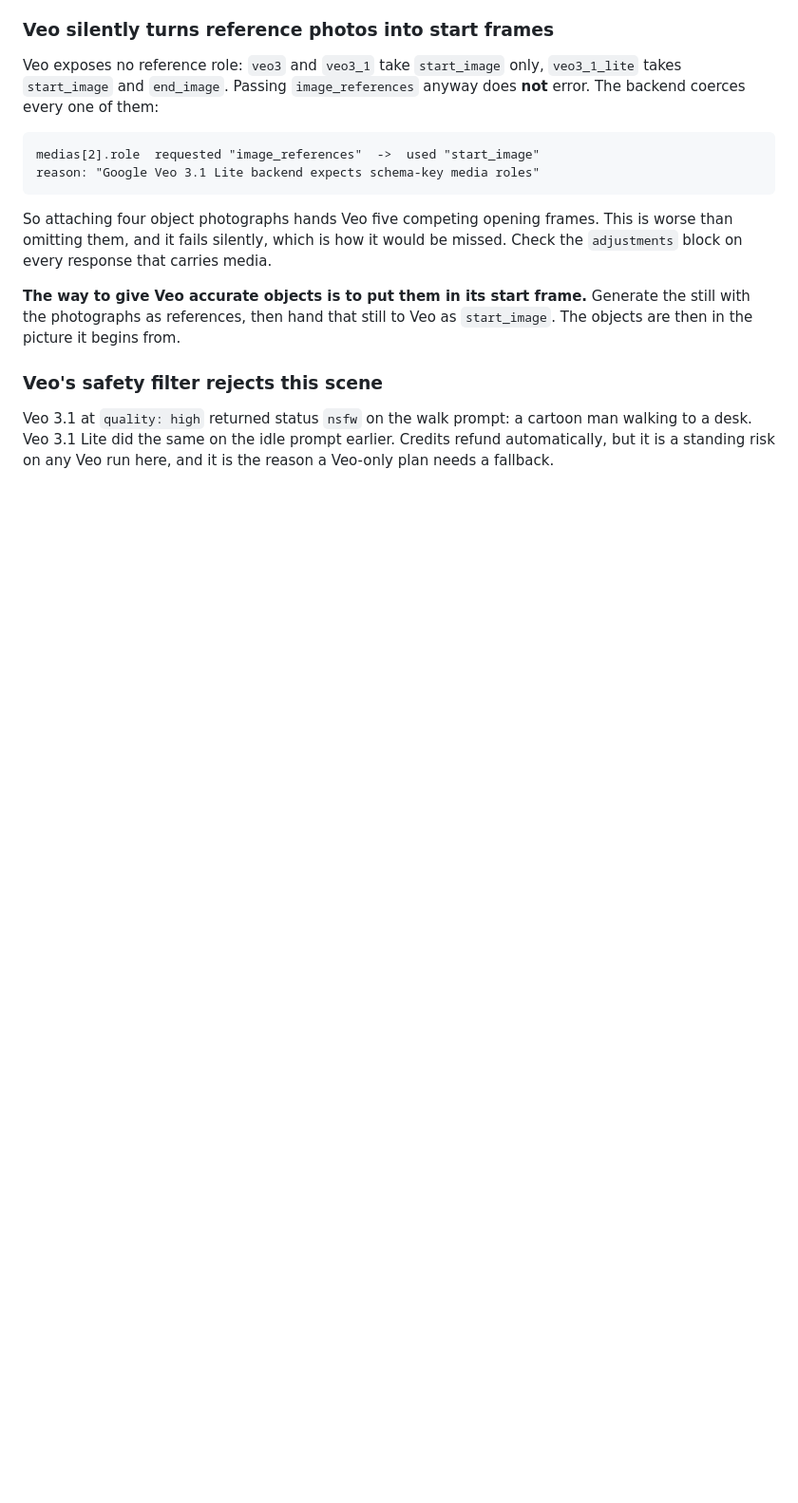
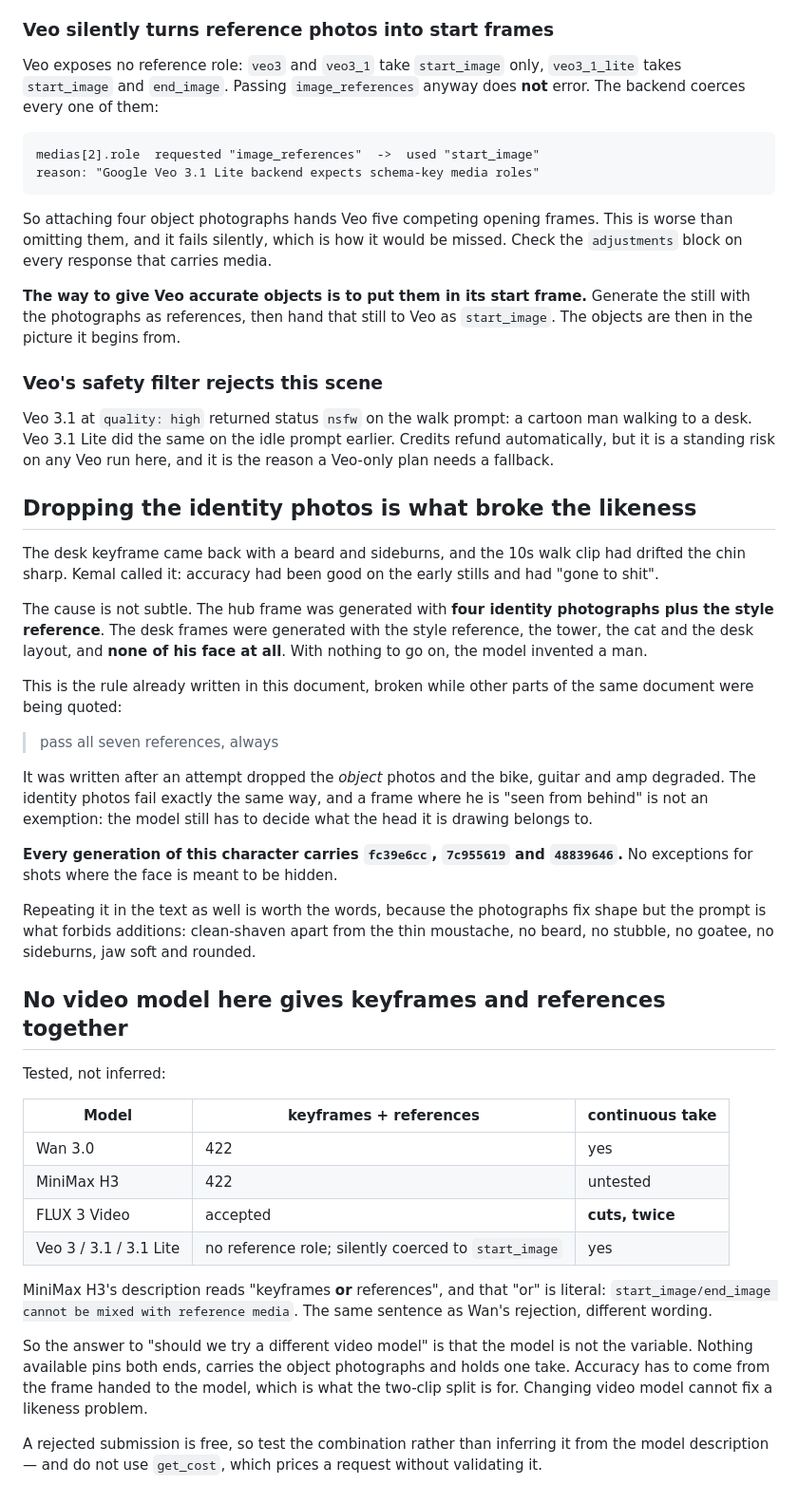
Before and after one commit to kemalrahmandesign/portfolio, a Markdown page: docs/hero-production-notes.md, the part around the change. Shown at 95% size. Drawn GitHub-style; blank space fills up the shorter version.

Commit message:
Record that dropping the identity photos is what broke the likeness
The desk keyframe came back with a beard and sideburns and the walk clip had
drifted the chin sharp. The hub frame was generated with four identity
photographs plus the style reference; the desk frames were generated with
the style reference, the tower, the cat and the desk layout, and none of his
face. With nothing to go on the model invented a man.

This is the "pass all seven references, always" rule already in the notes,
written after an earlier attempt dropped the object photos and the bike,
guitar and amp degraded. A shot where he is seen from behind is not an
exemption. Every generation of this character now carries fc39e6cc,
7c955619 and 48839646.

Also closes the "try a different video model" question with tests rather
than inference. MiniMax H3 rejects keyframes mixed with references exactly
as Wan does, FLUX accepts both but cuts the take, and Veo has no reference
role at all. Nothing available pins both ends, carries the photographs and
holds one take, so accuracy has to come from the frame handed to the model.
Changing video model cannot fix a likeness problem.

Co-Authored-By: Claude Opus 5 <noreply@anthropic.com>
Claude-Session: https://claude.ai/code/session_01BQ5dgHNyMSes5dbW7CR1EW

```diff
--- a/docs/hero-production-notes.md
+++ b/docs/hero-production-notes.md
@@ -737,3 +737,56 @@ Veo 3.1 at `quality: high` returned status `nsfw` on the walk prompt: a cartoon
 man walking to a desk. Veo 3.1 Lite did the same on the idle prompt earlier.
 Credits refund automatically, but it is a standing risk on any Veo run here,
 and it is the reason a Veo-only plan needs a fallback.
+
+## Dropping the identity photos is what broke the likeness
+
+The desk keyframe came back with a beard and sideburns, and the 10s walk clip
+had drifted the chin sharp. Kemal called it: accuracy had been good on the early
+stills and had "gone to shit".
+
+The cause is not subtle. The hub frame was generated with **four identity
+photographs plus the style reference**. The desk frames were generated with the
+style reference, the tower, the cat and the desk layout, and **none of his face
+at all**. With nothing to go on, the model invented a man.
+
+This is the rule already written in this document, broken while other parts of
+the same document were being quoted:
+
+> pass all seven references, always
+
+It was written after an attempt dropped the *object* photos and the bike, guitar
+and amp degraded. The identity photos fail exactly the same way, and a frame
+where he is "seen from behind" is not an exemption: the model still has to
+decide what the head it is drawing belongs to.
+
+**Every generation of this character carries `fc39e6cc`, `7c955619` and
+`48839646`.** No exceptions for shots where the face is meant to be hidden.
+
+Repeating it in the text as well is worth the words, because the photographs fix
+shape but the prompt is what forbids additions: clean-shaven apart from the thin
+moustache, no beard, no stubble, no goatee, no sideburns, jaw soft and rounded.
+
+## No video model here gives keyframes and references together
+
+Tested, not inferred:
+
+| Model | keyframes + references | continuous take |
+|---|---|---|
+| Wan 3.0 | 422 | yes |
+| MiniMax H3 | 422 | untested |
+| FLUX 3 Video | accepted | **cuts, twice** |
+| Veo 3 / 3.1 / 3.1 Lite | no reference role; silently coerced to `start_image` | yes |
+
+MiniMax H3's description reads "keyframes **or** references", and that "or" is
+literal: `start_image/end_image cannot be mixed with reference media`. The same
+sentence as Wan's rejection, different wording.
+
+So the answer to "should we try a different video model" is that the model is
+not the variable. Nothing available pins both ends, carries the object
+photographs and holds one take. Accuracy has to come from the frame handed to
+the model, which is what the two-clip split is for. Changing video model cannot
+fix a likeness problem.
+
+A rejected submission is free, so test the combination rather than inferring it
+from the model description — and do not use `get_cost`, which prices a request
+without validating it.
```
Also changed, not shown: docs/START-HERE.md (+7 -2 lines).
